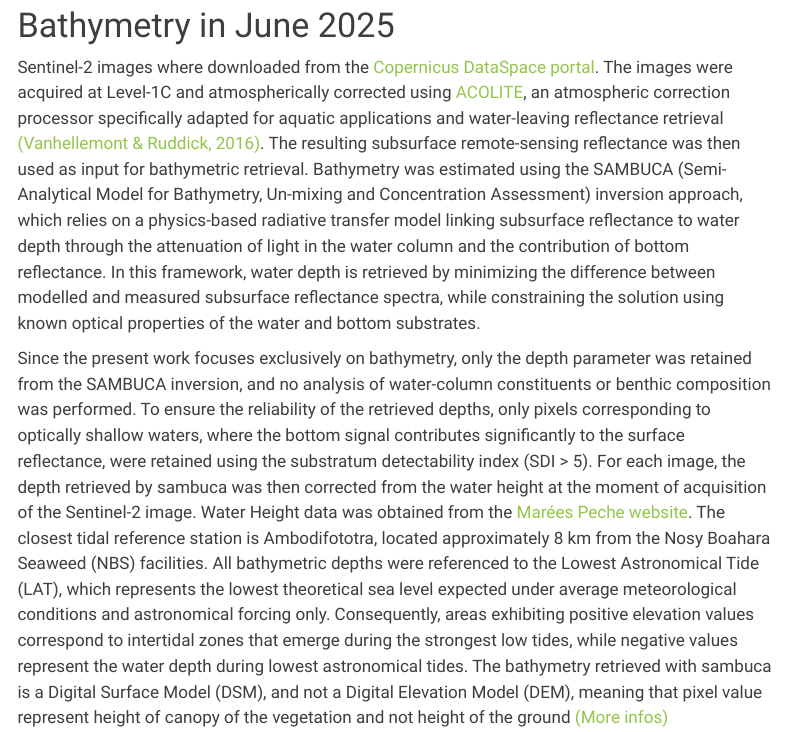
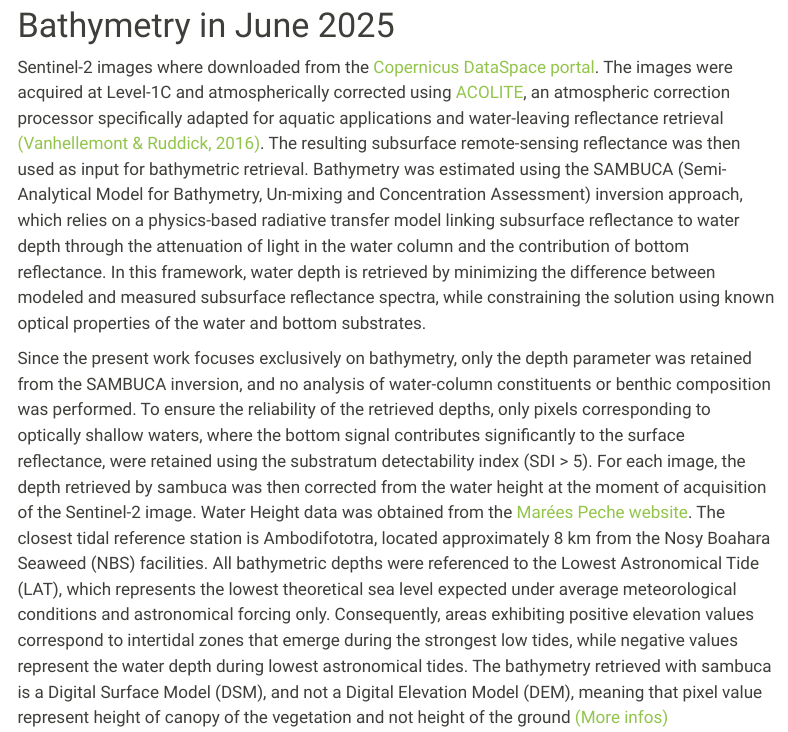
Before and after one commit to SigOiry/NBS_Mada, a Quarto document (Bathymetry_Dec2025.qmd): the page in a window 1100 px wide, from 150 px down. Rendered offline with R 4.5, knitr and Pandoc in place of Quarto, with nearby package versions; some code elsewhere in the file could not run offline; menus at the side of the page are left out.

Commit message:
add updates

```diff
--- a/Bathymetry_Dec2025.qmd
+++ b/Bathymetry_Dec2025.qmd
@@ -8,15 +8,12 @@ editor: visual
 editor_options:
   chunk_output_type: console
 ---
+
 # Bathymetry in June 2025
 
-Sentinel-2 images where downloaded from the [Copernicus DataSpace portal](https://browser.dataspace.copernicus.eu/). The images were acquired at Level-1C and atmospherically corrected using [ACOLITE](https://github.com/acolite/acolite), an atmospheric correction processor specifically adapted for aquatic applications and water-leaving reflectance retrieval [(Vanhellemont & Ruddick, 2016)](https://odnature.naturalsciences.be/downloads/publications/vanhellemontruddick_esa_lps2016_coastalapplications_final_header.pdf). The resulting subsurface remote-sensing reflectance was then used as input for bathymetric retrieval. Bathymetry was estimated using the SAMBUCA (Semi-Analytical Model for Bathymetry, Un-mixing and Concentration Assessment) inversion approach, which relies on a physics-based radiative transfer model linking subsurface reflectance to water depth through the attenuation of light in the water column and the contribution of bottom reflectance. In this framework, water depth is retrieved by minimizing the difference between modelled and measured subsurface reflectance spectra, while constraining the solution using known optical properties of the water and bottom substrates.
+Sentinel-2 images where downloaded from the [Copernicus DataSpace portal](https://browser.dataspace.copernicus.eu/). The images were acquired at Level-1C and atmospherically corrected using [ACOLITE](https://github.com/acolite/acolite), an atmospheric correction processor specifically adapted for aquatic applications and water-leaving reflectance retrieval [(Vanhellemont & Ruddick, 2016)](https://odnature.naturalsciences.be/downloads/publications/vanhellemontruddick_esa_lps2016_coastalapplications_final_header.pdf). The resulting subsurface remote-sensing reflectance was then used as input for bathymetric retrieval. Bathymetry was estimated using the SAMBUCA (Semi-Analytical Model for Bathymetry, Un-mixing and Concentration Assessment) inversion approach, which relies on a physics-based radiative transfer model linking subsurface reflectance to water depth through the attenuation of light in the water column and the contribution of bottom reflectance. In this framework, water depth is retrieved by minimizing the difference between modeled and measured subsurface reflectance spectra, while constraining the solution using known optical properties of the water and bottom substrates.
 
-Since the present work focuses exclusively on bathymetry, only the depth parameter was retained from the SAMBUCA inversion, and no analysis of water-column constituents or benthic composition was performed. To ensure the reliability of the retrieved depths, only pixels corresponding to optically shallow waters, where the bottom signal contributes significantly to the surface reflectance, were retained using the substratum detectability index (SDI > 5).
-For each image, the depth retrieved by sambuca was then corrected from the water height at the moment of acquisition of the Sentinel-2 image. Water Height data was obtained from the [Marées Peche website](https://mareespeche.com/mg/madagascar/ambodifototra). The closest tidal reference station is Ambodifototra, located approximately 8 km from the Nosy Boahara Seaweed (NBS) facilities. All bathymetric depths were referenced to the Lowest Astronomical Tide (LAT), which represents the lowest theoretical sea level expected under average meteorological conditions and astronomical forcing only. Consequently, areas exhibiting positive elevation values correspond to intertidal zones that emerge during the strongest low tides, while negative values represent the water depth during lowest astronomical tides.
-The bathymetry retrieved with sambuca is a Digital Surface Model (DSM), and not a Digital Elevation Model (DEM), meaning that pixel value represent height of canopy of the vegetation and not height of the ground [(More infos)](https://sigoiry.github.io/PhD/Chapter1/intro.html#fig-DSMDTM)
-
-
+Since the present work focuses exclusively on bathymetry, only the depth parameter was retained from the SAMBUCA inversion, and no analysis of water-column constituents or benthic composition was performed. To ensure the reliability of the retrieved depths, only pixels corresponding to optically shallow waters, where the bottom signal contributes significantly to the surface reflectance, were retained using the substratum detectability index (SDI \> 5). For each image, the depth retrieved by sambuca was then corrected from the water height at the moment of acquisition of the Sentinel-2 image. Water Height data was obtained from the [Marées Peche website](https://mareespeche.com/mg/madagascar/ambodifototra). The closest tidal reference station is Ambodifototra, located approximately 8 km from the Nosy Boahara Seaweed (NBS) facilities. All bathymetric depths were referenced to the Lowest Astronomical Tide (LAT), which represents the lowest theoretical sea level expected under average meteorological conditions and astronomical forcing only. Consequently, areas exhibiting positive elevation values correspond to intertidal zones that emerge during the strongest low tides, while negative values represent the water depth during lowest astronomical tides. The bathymetry retrieved with sambuca is a Digital Surface Model (DSM), and not a Digital Elevation Model (DEM), meaning that pixel value represent height of canopy of the vegetation and not height of the ground [(More infos)](https://sigoiry.github.io/PhD/Chapter1/intro.html#fig-DSMDTM)
 
 ## Bathymetry in 2025
 
```
